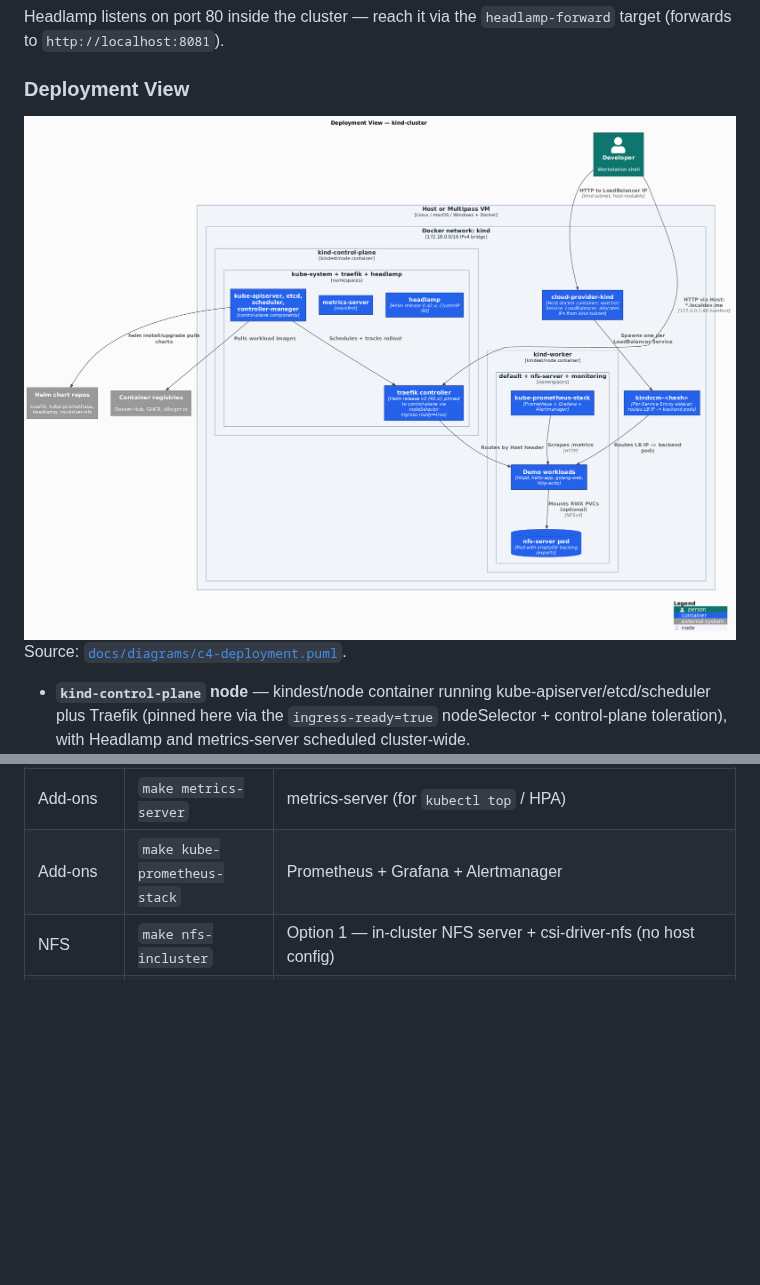
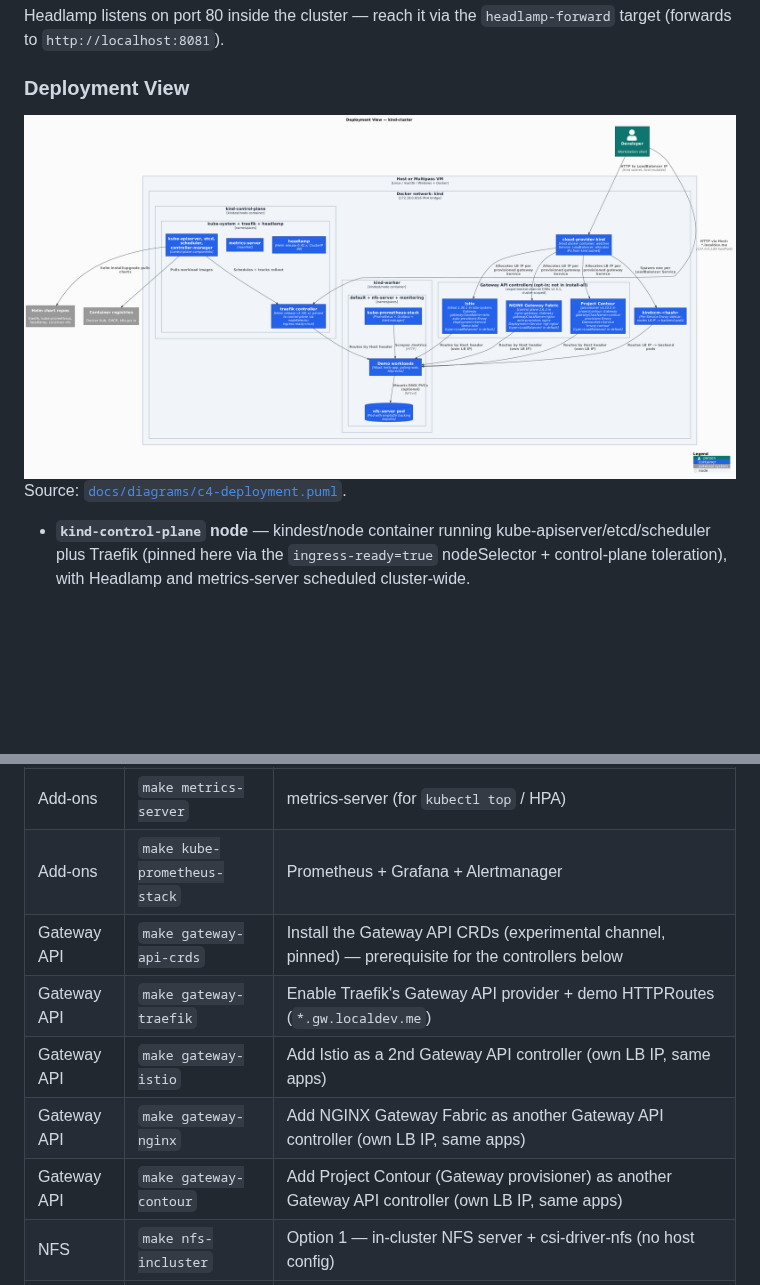
Before and after one commit to AndriyKalashnykov/kind-cluster, a Markdown page: README.md, 2 parts joined by grey strips. Drawn GitHub-style; pictures changed too: docs/diagrams/out/c4-deployment.png; blank space fills up the shorter version.

```diff
--- a/README.md
+++ b/README.md
@@ -537,6 +570,11 @@ This is an **alternative** to the default `make install-all` flow — the regist
 | Add-ons | `make lb-metallb` | Install MetalLB (alternative; also: `LB=metallb make install-all`) |
 | Add-ons | `make metrics-server` | metrics-server (for `kubectl top` / HPA) |
 | Add-ons | `make kube-prometheus-stack` | Prometheus + Grafana + Alertmanager |
+| Gateway API | `make gateway-api-crds` | Install the Gateway API CRDs (experimental channel, pinned) — prerequisite for the controllers below |
+| Gateway API | `make gateway-traefik` | Enable Traefik's Gateway API provider + demo HTTPRoutes (`*.gw.localdev.me`) |
+| Gateway API | `make gateway-istio` | Add Istio as a 2nd Gateway API controller (own LB IP, same apps) |
+| Gateway API | `make gateway-nginx` | Add NGINX Gateway Fabric as another Gateway API controller (own LB IP, same apps) |
+| Gateway API | `make gateway-contour` | Add Project Contour (Gateway provisioner) as another Gateway API controller (own LB IP, same apps) |
 | NFS | `make nfs-incluster` | Option 1 — in-cluster NFS server + csi-driver-nfs (no host config) |
 | NFS | `make nfs-host-setup` | Option 2, step 1 — configure host as NFS server (sudo; Ubuntu/Debian) |
 | NFS | `make nfs-host-provisioner NFS_SERVER=<ip>` | Option 2, step 2 — install csi-driver-nfs pointing at the host export |
```
Also changed, not shown: other parts of README.md (+37 -3 lines), CLAUDE.md (+8 -0 lines), docs/diagrams/out/c4-container.png, docs/diagrams/out/c4-context.png, 6 other files.
